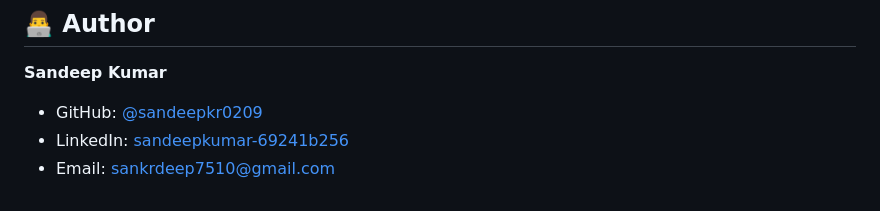
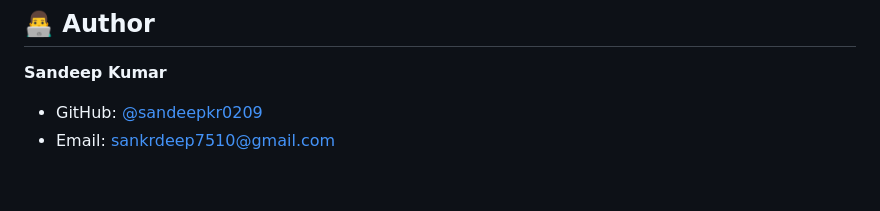
Before and after one commit to sandeepkr0209/sales-forecasting, a Markdown page: README.md, the part around the change. Drawn GitHub-style.

```diff
--- a/README.md
+++ b/README.md
@@ -250,5 +250,4 @@ Open browser → `http://127.0.0.1:5000`
 
 **Sandeep Kumar**
 - GitHub: [@sandeepkr0209](https://github.com/sandeepkr0209)
-- LinkedIn: [sandeepkumar-69241b256](https://linkedin.com/in/sandeepkumar-69241b256)
 - Email: sankrdeep7510@gmail.com
```
